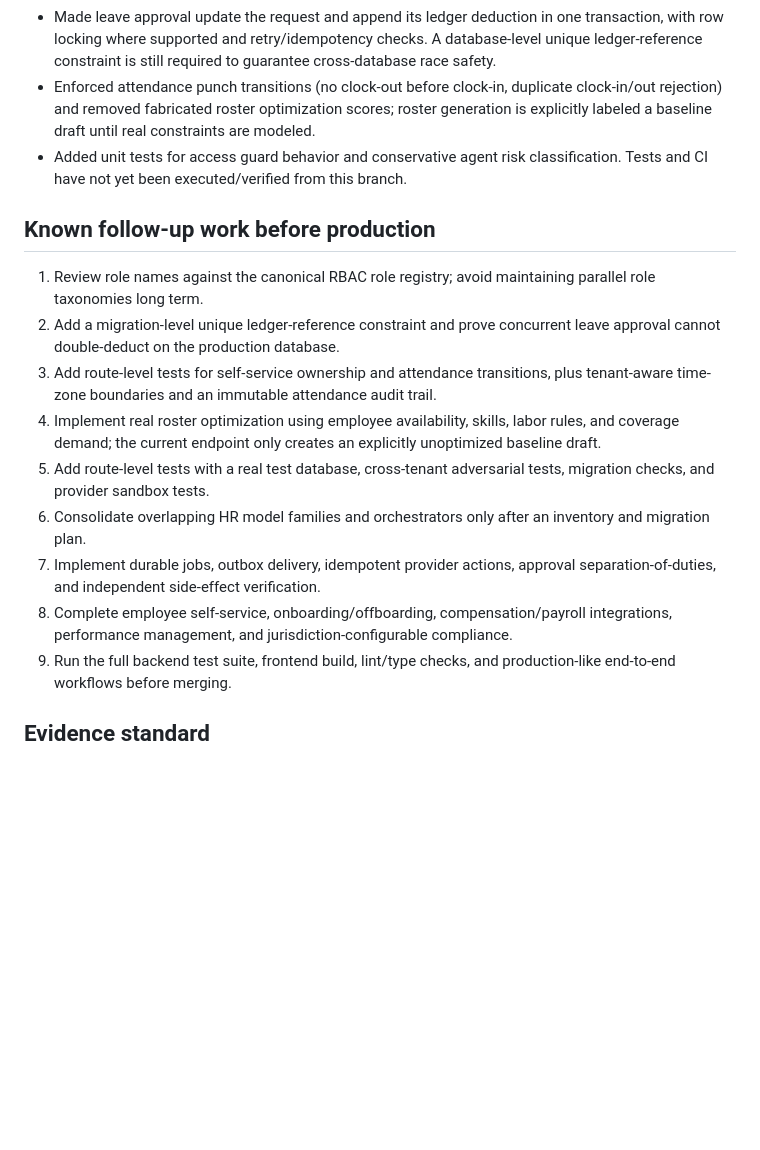
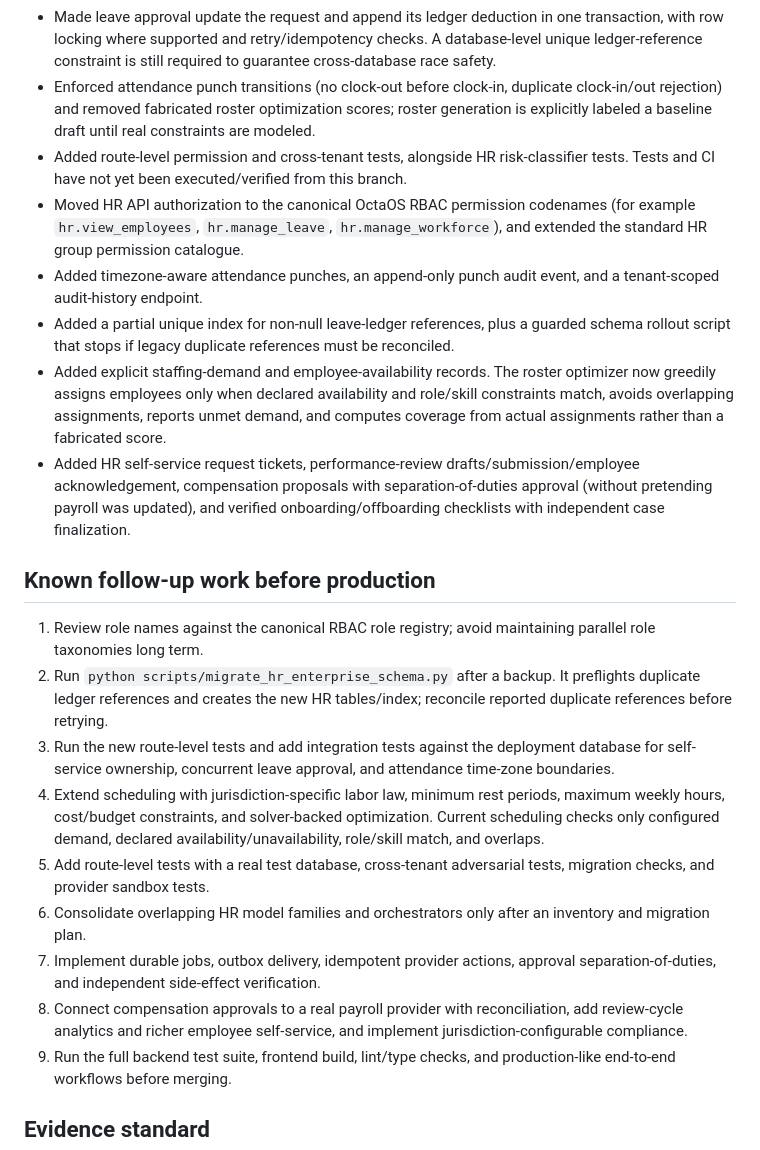
Before and after one commit to alienhousenetworks/octaos, a Markdown page: docs/HR_ENTERPRISE_HARDENING.md, the part around the change. Rendered like a GitHub page; blank space fills up the shorter version.

Commit message:
Document expanded HR workflows, scheduling constraints and migration steps

```diff
--- a/docs/HR_ENTERPRISE_HARDENING.md
+++ b/docs/HR_ENTERPRISE_HARDENING.md
@@ -17,18 +17,23 @@ This branch is the first implementation increment toward a unified enterprise HR
 - Added a tenant-scoped employment status endpoint with explicit allowed transitions; leave status and termination are intentionally excluded because they require their own governed workflows.
 - Made leave approval update the request and append its ledger deduction in one transaction, with row locking where supported and retry/idempotency checks. A database-level unique ledger-reference constraint is still required to guarantee cross-database race safety.
 - Enforced attendance punch transitions (no clock-out before clock-in, duplicate clock-in/out rejection) and removed fabricated roster optimization scores; roster generation is explicitly labeled a baseline draft until real constraints are modeled.
-- Added unit tests for access guard behavior and conservative agent risk classification. Tests and CI have not yet been executed/verified from this branch.
+- Added route-level permission and cross-tenant tests, alongside HR risk-classifier tests. Tests and CI have not yet been executed/verified from this branch.
+- Moved HR API authorization to the canonical OctaOS RBAC permission codenames (for example `hr.view_employees`, `hr.manage_leave`, `hr.manage_workforce`), and extended the standard HR group permission catalogue.
+- Added timezone-aware attendance punches, an append-only punch audit event, and a tenant-scoped audit-history endpoint.
+- Added a partial unique index for non-null leave-ledger references, plus a guarded schema rollout script that stops if legacy duplicate references must be reconciled.
+- Added explicit staffing-demand and employee-availability records. The roster optimizer now greedily assigns employees only when declared availability and role/skill constraints match, avoids overlapping assignments, reports unmet demand, and computes coverage from actual assignments rather than a fabricated score.
+- Added HR self-service request tickets, performance-review drafts/submission/employee acknowledgement, compensation proposals with separation-of-duties approval (without pretending payroll was updated), and verified onboarding/offboarding checklists with independent case finalization.
 
 ## Known follow-up work before production
 
 1. Review role names against the canonical RBAC role registry; avoid maintaining parallel role taxonomies long term.
-2. Add a migration-level unique ledger-reference constraint and prove concurrent leave approval cannot double-deduct on the production database.
-3. Add route-level tests for self-service ownership and attendance transitions, plus tenant-aware time-zone boundaries and an immutable attendance audit trail.
-4. Implement real roster optimization using employee availability, skills, labor rules, and coverage demand; the current endpoint only creates an explicitly unoptimized baseline draft.
+2. Run `python scripts/migrate_hr_enterprise_schema.py` after a backup. It preflights duplicate ledger references and creates the new HR tables/index; reconcile reported duplicate references before retrying.
+3. Run the new route-level tests and add integration tests against the deployment database for self-service ownership, concurrent leave approval, and attendance time-zone boundaries.
+4. Extend scheduling with jurisdiction-specific labor law, minimum rest periods, maximum weekly hours, cost/budget constraints, and solver-backed optimization. Current scheduling checks only configured demand, declared availability/unavailability, role/skill match, and overlaps.
 5. Add route-level tests with a real test database, cross-tenant adversarial tests, migration checks, and provider sandbox tests.
 6. Consolidate overlapping HR model families and orchestrators only after an inventory and migration plan.
 7. Implement durable jobs, outbox delivery, idempotent provider actions, approval separation-of-duties, and independent side-effect verification.
-8. Complete employee self-service, onboarding/offboarding, compensation/payroll integrations, performance management, and jurisdiction-configurable compliance.
+8. Connect compensation approvals to a real payroll provider with reconciliation, add review-cycle analytics and richer employee self-service, and implement jurisdiction-configurable compliance.
 9. Run the full backend test suite, frontend build, lint/type checks, and production-like end-to-end workflows before merging.
 
 ## Evidence standard
```
